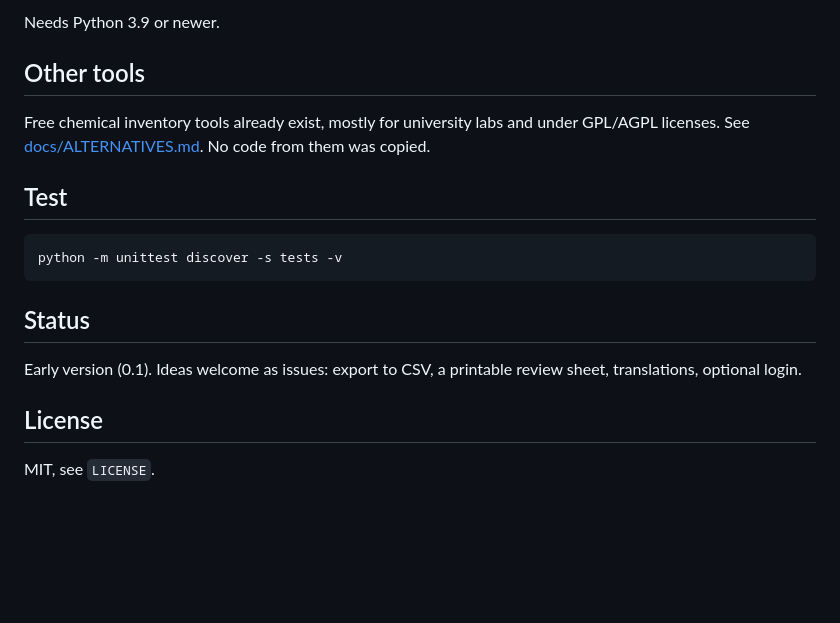
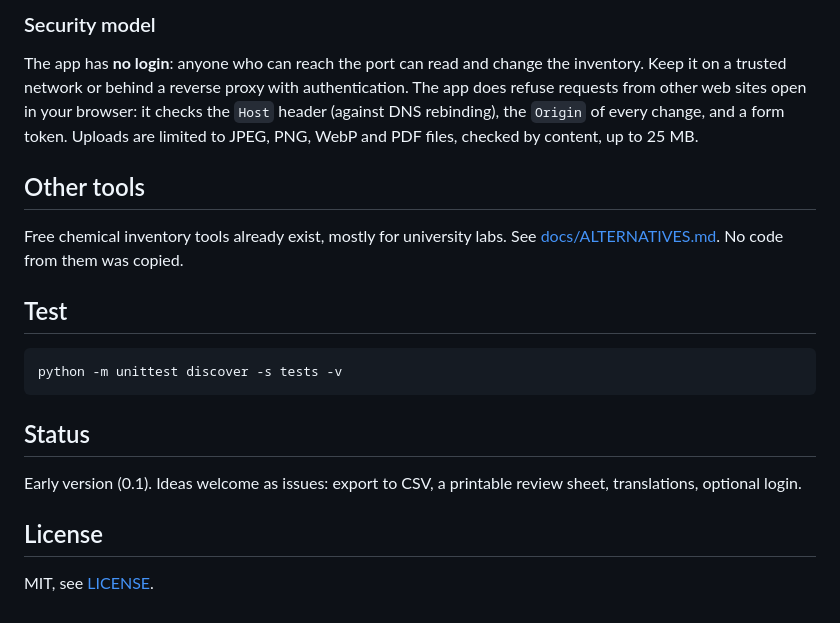
Before and after one commit to HALCONDEORO/chemical-cabinet, a Markdown page: README.md, the part around one of its changes. Drawn GitHub-style; blank space fills up the shorter version.

```diff
--- a/README.md
+++ b/README.md
@@ -24,9 +52,11 @@ The app has **no login**. Do not expose it to the internet directly: keep it on
 
-Needs Python 3.9 or newer.
+### Security model
+
+The app has **no login**: anyone who can reach the port can read and change the inventory. Keep it on a trusted network or behind a reverse proxy with authentication. The app does refuse requests from other web sites open in your browser: it checks the `Host` header (against DNS rebinding), the `Origin` of every change, and a form token. Uploads are limited to JPEG, PNG, WebP and PDF files, checked by content, up to 25 MB.
 
 ## Other tools
 
-Free chemical inventory tools already exist, mostly for university labs and under GPL/AGPL licenses. See [docs/ALTERNATIVES.md](docs/ALTERNATIVES.md). No code from them was copied.
+Free chemical inventory tools already exist, mostly for university labs. See [docs/ALTERNATIVES.md](docs/ALTERNATIVES.md). No code from them was copied.
 
 ## Test
 
@@ -40,4 +70,4 @@ Early version (0.1). Ideas welcome as issues: export to CSV, a printable review
 
 ## License
 
-MIT, see `LICENSE`.
+MIT, see [LICENSE](LICENSE).
```
Also changed, not shown: other parts of README.md (+36 -8 lines), AGENTS.md (added, +11 -0 lines), CONTRIBUTING.md (added, +9 -0 lines), SECURITY.md (added, +5 -0 lines), docs/AI-AGENTS.md (added, +72 -0 lines), docs/PAGES.md (added, +7 -0 lines), docs/assets/app-desktop.png, docs/assets/app-mobile.png, 9 other files.
